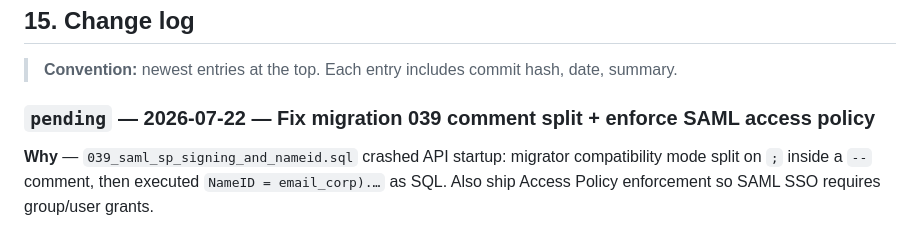
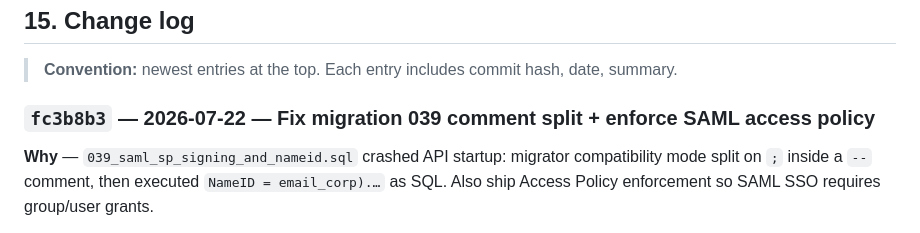
Before and after one commit to ravione9/idp, a Markdown page: ARCHITECTURE.md, the part around the change. GitHub-like rendering.

Commit message:
docs: stamp migration/access-policy changelog with fc3b8b3
Co-authored-by: Cursor <cursoragent@cursor.com>

```diff
--- a/ARCHITECTURE.md
+++ b/ARCHITECTURE.md
@@ -946,7 +946,7 @@ The platform is being delivered in **phases**. Schema is ahead of service code s
 
 > **Convention:** newest entries at the top. Each entry includes commit hash, date, summary.
 
-### `pending` — 2026-07-22 — Fix migration 039 comment split + enforce SAML access policy
+### `fc3b8b3` — 2026-07-22 — Fix migration 039 comment split + enforce SAML access policy
 
 **Why** — `039_saml_sp_signing_and_nameid.sql` crashed API startup: migrator compatibility mode split on `;` inside a `--` comment, then executed `NameID = email_corp).…` as SQL. Also ship Access Policy enforcement so SAML SSO requires group/user grants.
 
```
